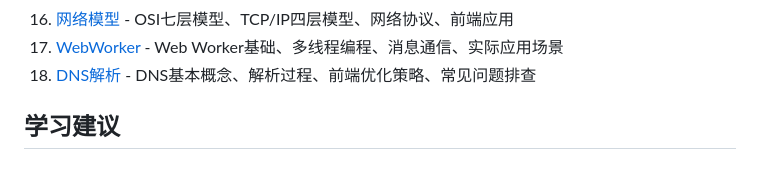
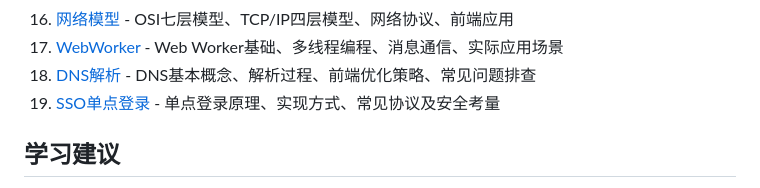
Before and after one commit to wenxint/Front-interview, a Markdown page: 前端面试宝典/10-其他知识/README.md, the part around the change. GitHub-like rendering.

```diff
--- a/前端面试宝典/10-其他知识/README.md
+++ b/前端面试宝典/10-其他知识/README.md
@@ -26,6 +26,7 @@
 16. [网络模型](./16-网络模型.md) - OSI七层模型、TCP/IP四层模型、网络协议、前端应用
 17. [WebWorker](./17-WebWorker.md) - Web Worker基础、多线程编程、消息通信、实际应用场景
 18. [DNS解析](./18-DNS解析.md) - DNS基本概念、解析过程、前端优化策略、常见问题排查
+19. [SSO单点登录](./20-SSO单点登录.md) - 单点登录原理、实现方式、常见协议及安全考量
 
 ## 学习建议
 
```
Also changed, not shown: 前端面试宝典/10-其他知识/20-SSO单点登录.md (added, +598 -0 lines).
